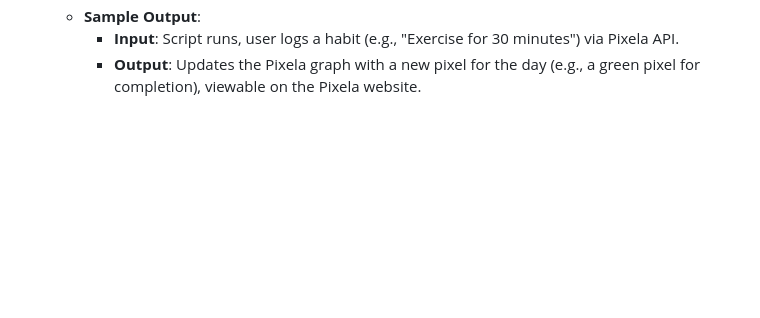
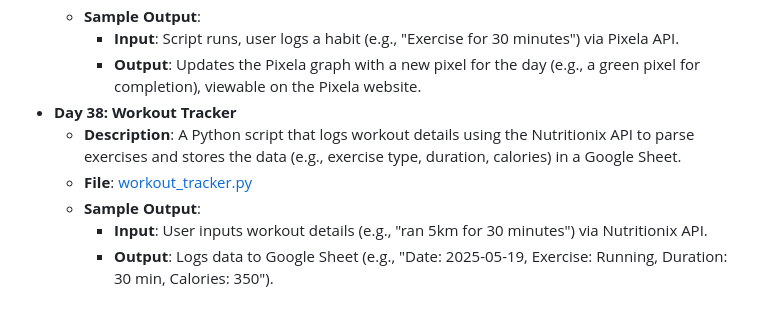
Before and after one commit to vaibhav-vai/100-Days-of-Python, a Markdown page: README.md, the part around the change. Rendered like a GitHub page; blank space fills up the shorter version.

Commit message:
Updated Day 38 in README.md

```diff
--- a/README.md
+++ b/README.md
@@ -209,3 +209,9 @@ My journey through the "100 Days of Code - Python Bootcamp" by Angela Yu.
   - **Sample Output**:
     - **Input**: Script runs, user logs a habit (e.g., "Exercise for 30 minutes") via Pixela API.
     - **Output**: Updates the Pixela graph with a new pixel for the day (e.g., a green pixel for completion), viewable on the Pixela website.
+- **Day 38: Workout Tracker**
+  - **Description**: A Python script that logs workout details using the Nutritionix API to parse exercises and stores the data (e.g., exercise type, duration, calories) in a Google Sheet.
+  - **File**: [workout_tracker.py](Day38_WorkoutTracker/main.py)
+  - **Sample Output**:
+    - **Input**: User inputs workout details (e.g., "ran 5km for 30 minutes") via Nutritionix API.
+    - **Output**: Logs data to Google Sheet (e.g., "Date: 2025-05-19, Exercise: Running, Duration: 30 min, Calories: 350").
```
